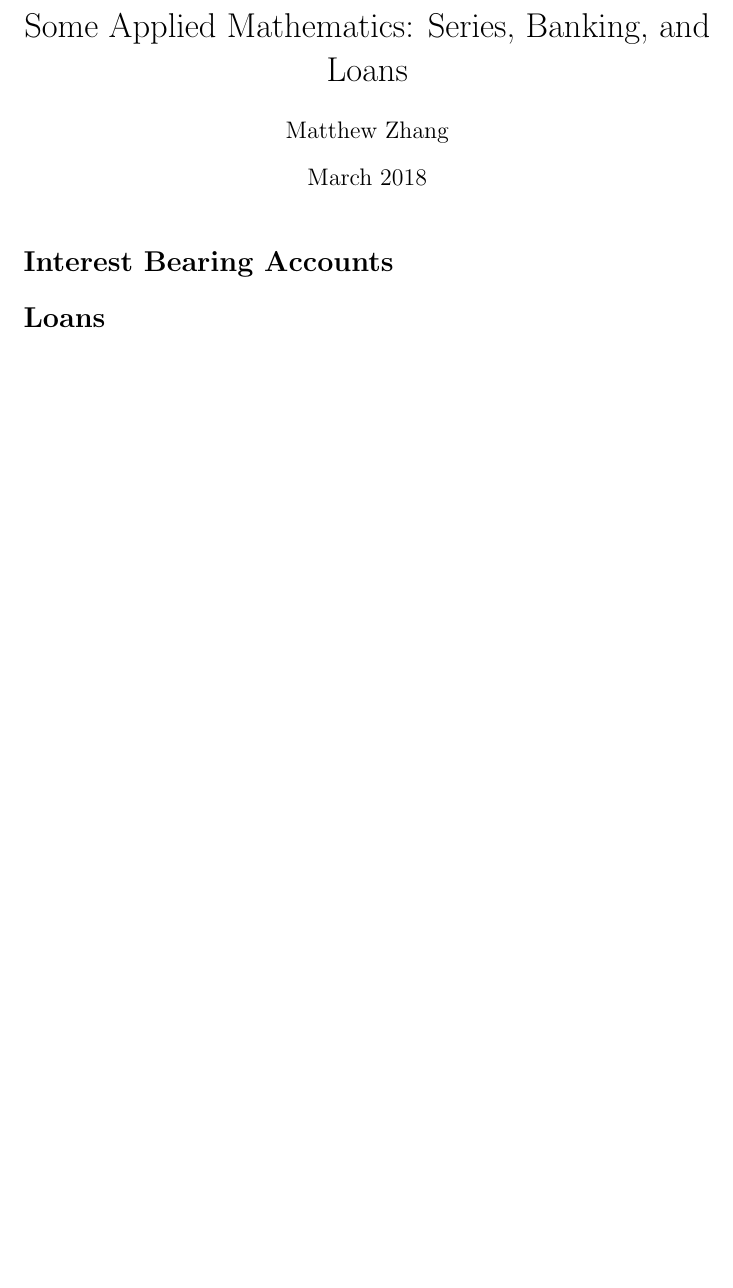
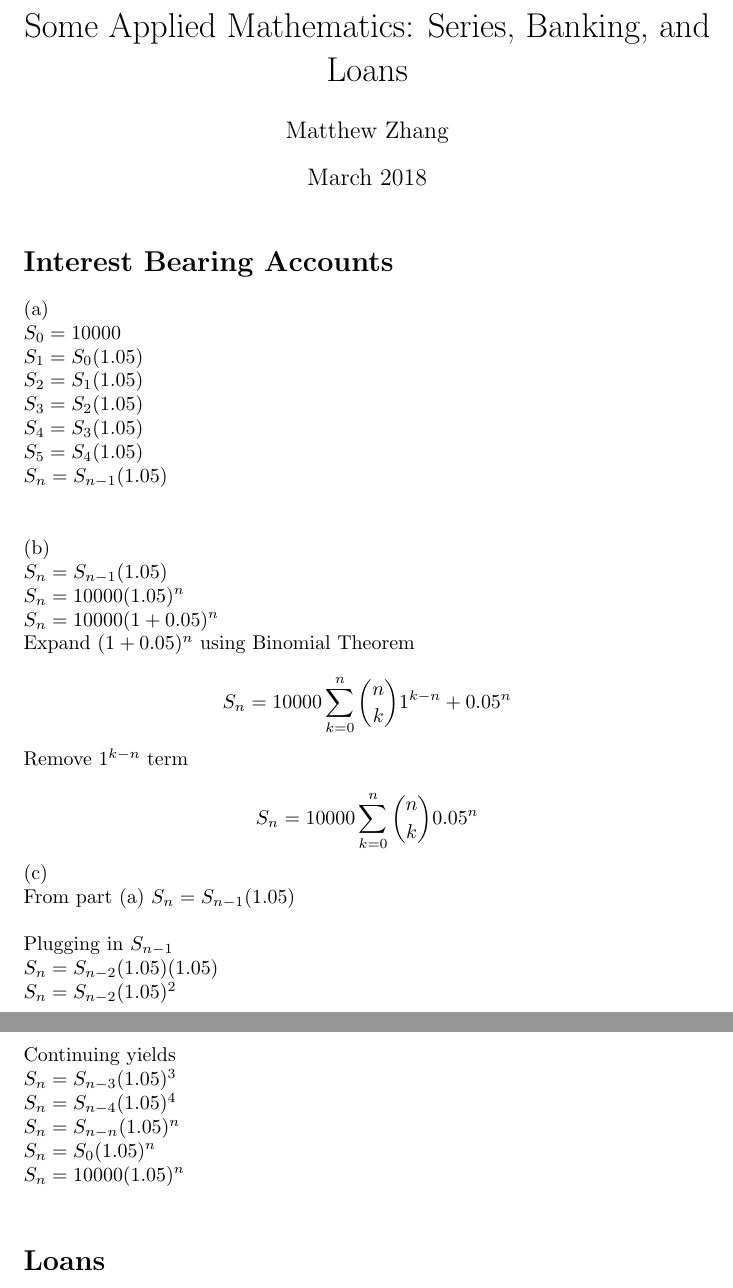
Before and after one commit to OriginalAndCreativeName/Latex, a LaTeX document (Banking&Loans/why.tex): part of the page before the commit and two parts of pages 1 and 2 of 2 after it, the two joined at a grey line, cut so that both start at the same text, the shorter picture padded with empty space. Compiled offline with pdfLaTeX.

Commit message:
added section 1

```diff
--- a/Banking&Loans/why.tex
+++ b/Banking&Loans/why.tex
@@ -11,6 +11,46 @@
 
 
 \section*{Interest Bearing Accounts}
+(a)\newline
+$S_0=10000\newline
+S_1= S_0(1.05)\newline
+S_2 = S_1(1.05)\newline
+S_3 = S_2(1.05)\newline
+S_4 = S_3(1.05)\newline
+S_5 = S_4(1.05)\newline
+S_n = S_{n-1}(1.05)\newline$
+\linebreak
+\linebreak
+(b)\newline
+$
+S_n = S_{n-1}(1.05)\newline
+S_n = 10000(1.05)^n\newline
+S_n = 10000(1+ 0.05)^n\newline
+$
+Expand $(1+ 0.05)^n$ using Binomial Theorem \newline
+$$
+S_n = 10000\sum_{k=0}^{n} {{n \choose k} 1^{k-n}+0.05^n}\newline
+$$
+Remove $1^{k-n}$ term\newline
+$$
+S_n = 10000\sum_{k=0}^{n} {{n \choose k} 0.05^n}\newline
+$$
+(c)\newline
+From part (a)
+$S_n = S_{n-1}(1.05)\newline$
+\newline
+Plugging in $S_{n-1}\newline$
+$S_n = S_{n-2}(1.05)(1.05) \newline
+S_n = S_{n-2}(1.05)^2 \newline
+$
+\newline
+Continuing yields \newline
+$S_n = S_{n-3}(1.05)^3 \newline
+S_n = S_{n-4}(1.05)^4 \newline
+S_n = S_{n-n}(1.05)^n \newline
+S_n = S_{0}(1.05)^n \newline
+S_n = 10000(1.05)^n \newline
+$
 
 \section*{Loans}
 
```
Also changed, not shown: Banking&Loans/why.pdf, 2 other files.
